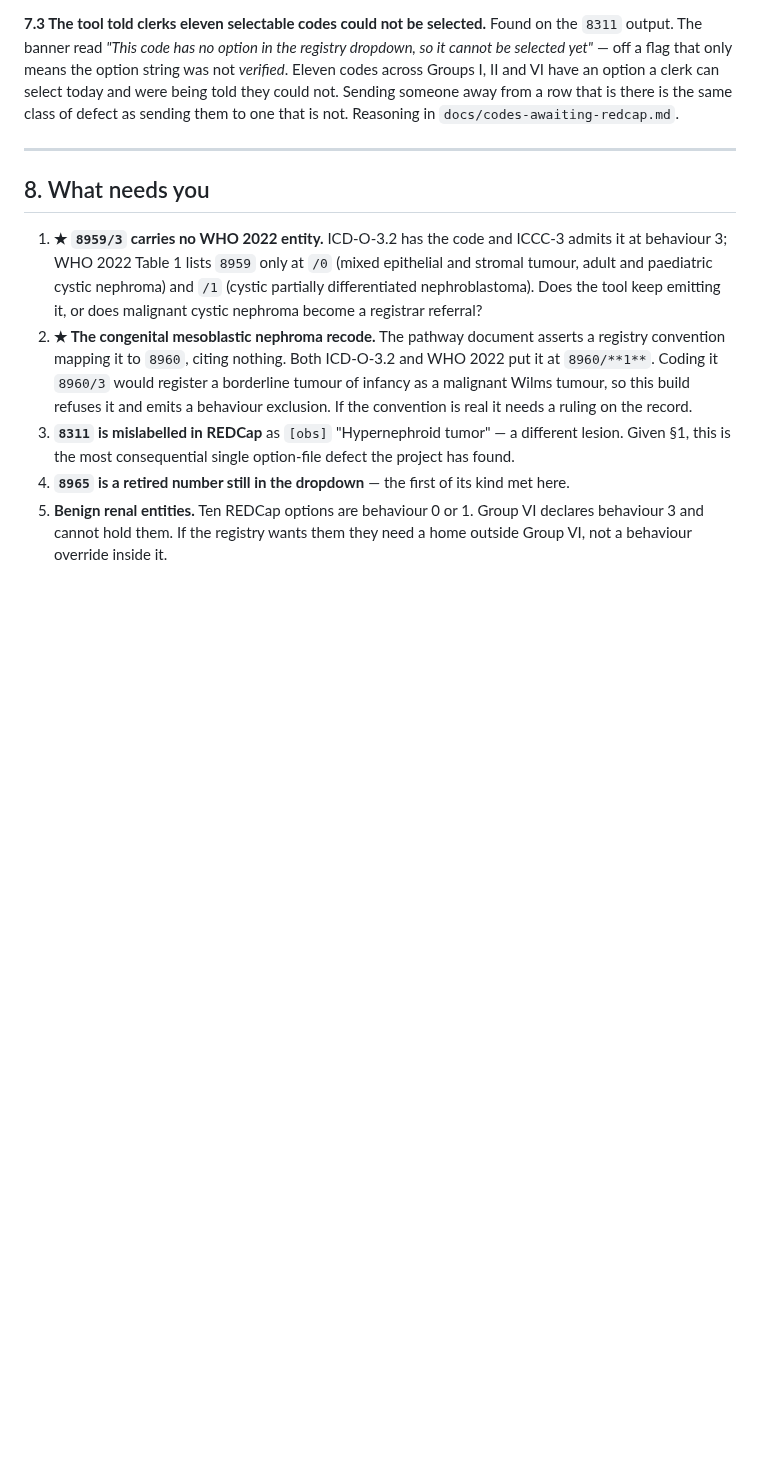
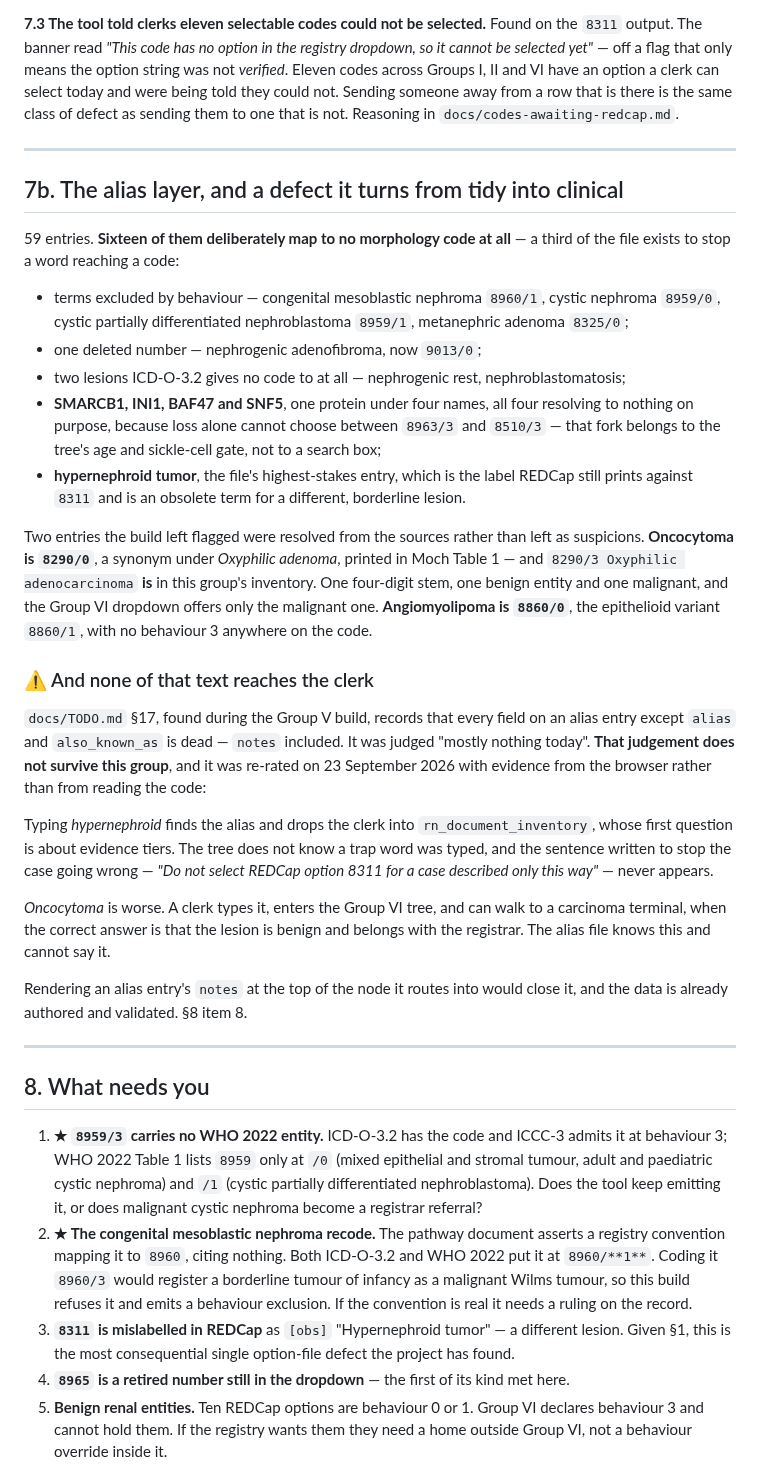
Before and after one commit to jvarsani-ctrl/ICD-0-3-Codes-Look-up-tool, a Markdown page: docs/group_06_build_report.md, the part around one of its changes. Rendered like a GitHub page; blank space fills up the shorter version.

Commit message:
Build report: the alias layer, and the item that can still reach a wrong code
§7b records what the alias file is for in this group: of 59 entries,
sixteen deliberately map to no code, because a third of the file exists
to stop a word reaching one. It also records the two entries resolved
from the sources rather than left flagged — oncocytoma at 8290/0 against
8290/3 on the same stem, and angiomyolipoma at 8860/0 with no behaviour 3
at all.

Then the part that matters. TODO §17 has said since the Group 5 build
that every alias field except alias and also_known_as is dead, and judged
it "mostly nothing today". Group VI breaks that judgement: all sixteen
warning-only entries are silent, confirmed in the browser. A clerk typing
oncocytoma enters this tree and can walk to a carcinoma terminal while
the alias file knows the lesion is benign and cannot say so. That is now
§8 item 8 and it is the only open item with a path to a wrong code in the
live tool.

§8 item 7 closes: Node.js is in, with the preflight layer, and the merge
note goes with it.

Co-Authored-By: Claude Opus 5 <noreply@anthropic.com>

```diff
--- a/docs/group_06_build_report.md
+++ b/docs/group_06_build_report.md
@@ -230,6 +230,48 @@ not. Reasoning in `docs/codes-awaiting-redcap.md`.
 
 ---
 
+## 7b. The alias layer, and a defect it turns from tidy into clinical
+
+59 entries. **Sixteen of them deliberately map to no morphology code at all** — a third of the file
+exists to stop a word reaching a code:
+
+- terms excluded by behaviour — congenital mesoblastic nephroma `8960/1`, cystic nephroma `8959/0`,
+  cystic partially differentiated nephroblastoma `8959/1`, metanephric adenoma `8325/0`;
+- one deleted number — nephrogenic adenofibroma, now `9013/0`;
+- two lesions ICD-O-3.2 gives no code to at all — nephrogenic rest, nephroblastomatosis;
+- **SMARCB1, INI1, BAF47 and SNF5**, one protein under four names, all four resolving to nothing
+  on purpose, because loss alone cannot choose between `8963/3` and `8510/3` — that fork belongs to
+  the tree's age and sickle-cell gate, not to a search box;
+- **hypernephroid tumor**, the file's highest-stakes entry, which is the label REDCap still prints
+  against `8311` and is an obsolete term for a different, borderline lesion.
+
+Two entries the build left flagged were resolved from the sources rather than left as suspicions.
+**Oncocytoma is `8290/0`**, a synonym under *Oxyphilic adenoma*, printed in Moch Table 1 — and
+`8290/3 Oxyphilic adenocarcinoma` **is** in this group's inventory. One four-digit stem, one benign
+entity and one malignant, and the Group VI dropdown offers only the malignant one. **Angiomyolipoma
+is `8860/0`**, the epithelioid variant `8860/1`, with no behaviour 3 anywhere on the code.
+
+### ⚠️ And none of that text reaches the clerk
+
+`docs/TODO.md` §17, found during the Group V build, records that every field on an alias entry
+except `alias` and `also_known_as` is dead — `notes` included. It was judged "mostly nothing today".
+**That judgement does not survive this group**, and it was re-rated on 23 September 2026 with
+evidence from the browser rather than from reading the code:
+
+Typing *hypernephroid* finds the alias and drops the clerk into `rn_document_inventory`, whose first
+question is about evidence tiers. The tree does not know a trap word was typed, and the sentence
+written to stop the case going wrong — *"Do not select REDCap option 8311 for a case described only
+this way"* — never appears.
+
+*Oncocytoma* is worse. A clerk types it, enters the Group VI tree, and can walk to a carcinoma
+terminal, when the correct answer is that the lesion is benign and belongs with the registrar. The
+alias file knows this and cannot say it.
+
+Rendering an alias entry's `notes` at the top of the node it routes into would close it, and the
+data is already authored and validated. §8 item 8.
+
+---
+
 ## 8. What needs you
 
 1. **★ `8959/3` carries no WHO 2022 entity.** ICD-O-3.2 has the code and ICCC-3 admits it at
```
Also changed, not shown: other parts of docs/group_06_build_report.md (+9 -3 lines).
